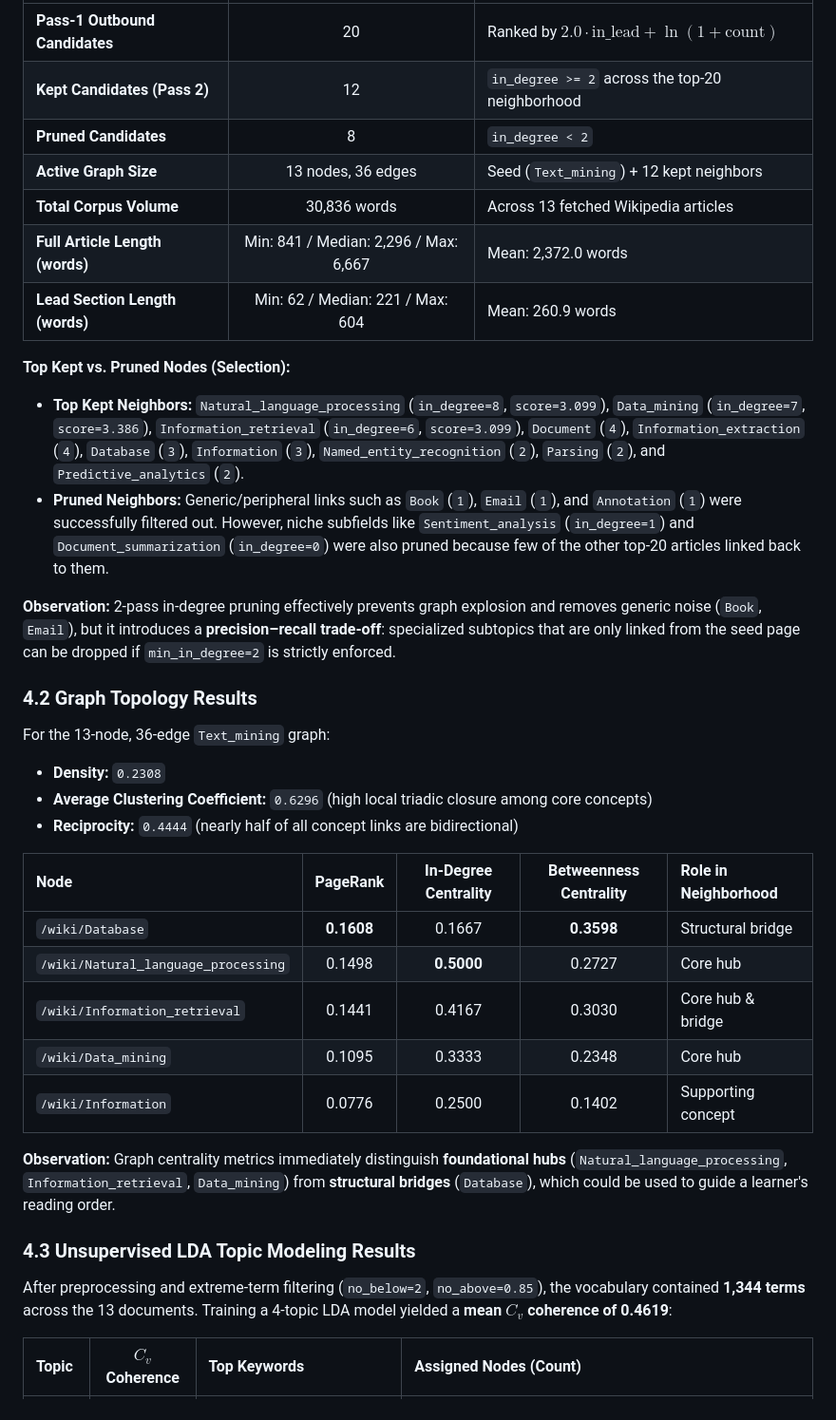
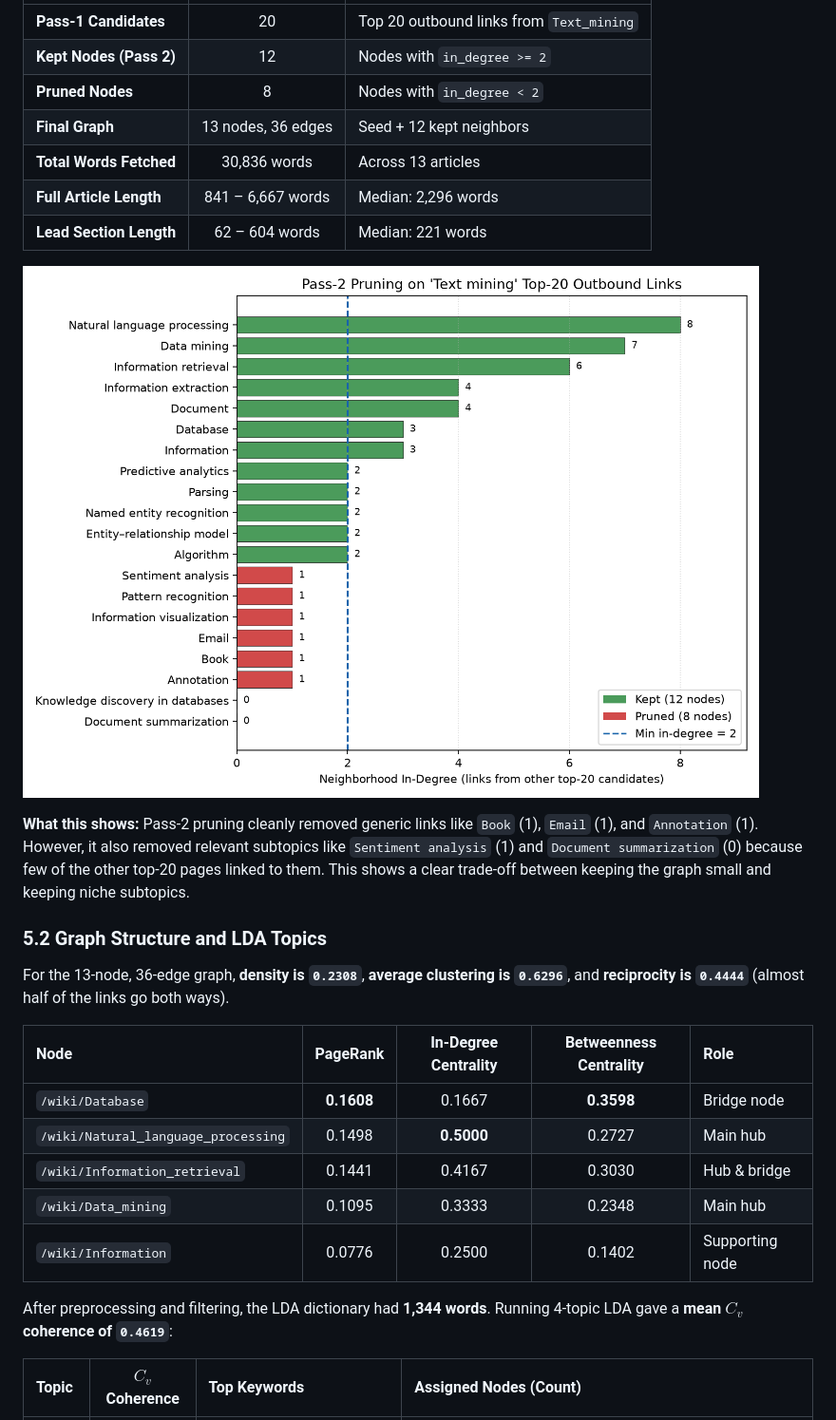
Before and after one commit to khemingkapat/dynamic_concept_explorer, a Markdown page: docs/FINAL_REPORT.md, the part around one of its changes. Shown at 95% size. Rendered like a GitHub page; pictures changed too: docs/images/text_mining_pruning.png (added).

```diff
--- a/docs/FINAL_REPORT.md
+++ b/docs/FINAL_REPORT.md
@@ -107,40 +110,29 @@ To demonstrate the pipeline on a course-relevant domain, we ran the full workflo
 | :--- | :---: | :--- |
-| **Pass-1 Outbound Candidates** | 20 | Ranked by $2.0 \cdot \text{in\_lead} + \ln(1 + \text{count})$ |
-| **Kept Candidates (Pass 2)** | 12 | `in_degree >= 2` across the top-20 neighborhood |
-| **Pruned Candidates** | 8 | `in_degree < 2` |
-| **Active Graph Size** | 13 nodes, 36 edges | Seed (`Text_mining`) + 12 kept neighbors |
-| **Total Corpus Volume** | 30,836 words | Across 13 fetched Wikipedia articles |
-| **Full Article Length (words)** | Min: 841 / Median: 2,296 / Max: 6,667 | Mean: 2,372.0 words |
-| **Lead Section Length (words)** | Min: 62 / Median: 221 / Max: 604 | Mean: 260.9 words |
+| **Pass-1 Candidates** | 20 | Top 20 outbound links from `Text_mining` |
+| **Kept Nodes (Pass 2)** | 12 | Nodes with `in_degree >= 2` |
+| **Pruned Nodes** | 8 | Nodes with `in_degree < 2` |
+| **Final Graph** | 13 nodes, 36 edges | Seed + 12 kept neighbors |
+| **Total Words Fetched** | 30,836 words | Across 13 articles |
+| **Full Article Length** | 841 – 6,667 words | Median: 2,296 words |
+| **Lead Section Length** | 62 – 604 words | Median: 221 words |
 
-**Top Kept vs. Pruned Nodes (Selection):**
+![Pass-2 Pruning on Text mining Top-20 Outbound Links](images/text_mining_pruning.png)
 
-* **Top Kept Neighbors:** `Natural_language_processing` (`in_degree=8`, `score=3.099`), `Data_mining` (`in_degree=7`, `score=3.386`), `Information_retrieval` (`in_degree=6`, `score=3.099`), `Document` (`4`), `Information_extraction` (`4`), `Database` (`3`), `Information` (`3`), `Named_entity_recognition` (`2`), `Parsing` (`2`), and `Predictive_analytics` (`2`).
-* **Pruned Neighbors:** Generic/peripheral links such as `Book` (`1`), `Email` (`1`), and `Annotation` (`1`) were successfully filtered out. However, niche subfields like `Sentiment_analysis` (`in_degree=1`) and `Document_summarization` (`in_degree=0`) were also pruned because few of the other top-20 articles linked back to them.
+**What this shows:** Pass-2 pruning cleanly removed generic links like `Book` (1), `Email` (1), and `Annotation` (1). However, it also removed relevant subtopics like `Sentiment analysis` (1) and `Document summarization` (0) because few of the other top-20 pages linked to them. This shows a clear trade-off between keeping the graph small and keeping niche subtopics.
 
-**Observation:** 2-pass in-degree pruning effectively prevents graph explosion and removes generic noise (`Book`, `Email`), but it introduces a **precision–recall trade-off**: specialized subtopics that are only linked from the seed page can be dropped if `min_in_degree=2` is strictly enforced.
+### 5.2 Graph Structure and LDA Topics
 
-### 4.2 Graph Topology Results
+For the 13-node, 36-edge graph, **density is `0.2308`**, **average clustering is `0.6296`**, and **reciprocity is `0.4444`** (almost half of the links go both ways).
 
-For the 13-node, 36-edge `Text_mining` graph:
+| Node | PageRank | In-Degree Centrality | Betweenness Centrality | Role |
+| :--- | :---: | :---: | :---: | :--- |
+| `/wiki/Database` | **0.1608** | 0.1667 | **0.3598** | Bridge node |
+| `/wiki/Natural_language_processing` | 0.1498 | **0.5000** | 0.2727 | Main hub |
+| `/wiki/Information_retrieval` | 0.1441 | 0.4167 | 0.3030 | Hub & bridge |
+| `/wiki/Data_mining` | 0.1095 | 0.3333 | 0.2348 | Main hub |
+| `/wiki/Information` | 0.0776 | 0.2500 | 0.1402 | Supporting node |
 
-* **Density:** `0.2308`
-* **Average Clustering Coefficient:** `0.6296` (high local triadic closure among core concepts)
-* **Reciprocity:** `0.4444` (nearly half of all concept links are bidirectional)
-
-| Node | PageRank | In-Degree Centrality | Betweenness Centrality | Role in Neighborhood |
-| :--- | :---: | :---: | :---: | :--- |
-| `/wiki/Database` | **0.1608** | 0.1667 | **0.3598** | Structural bridge |
-| `/wiki/Natural_language_processing` | 0.1498 | **0.5000** | 0.2727 | Core hub |
-| `/wiki/Information_retrieval` | 0.1441 | 0.4167 | 0.3030 | Core hub & bridge |
-| `/wiki/Data_mining` | 0.1095 | 0.3333 | 0.2348 | Core hub |
-| `/wiki/Information` | 0.0776 | 0.2500 | 0.1402 | Supporting concept |
-
-**Observation:** Graph centrality metrics immediately distinguish **foundational hubs** (`Natural_language_processing`, `Information_retrieval`, `Data_mining`) from **structural bridges** (`Database`), which could be used to guide a learner's reading order.
-
-### 4.3 Unsupervised LDA Topic Modeling Results
-
-After preprocessing and extreme-term filtering (`no_below=2`, `no_above=0.85`), the vocabulary contained **1,344 terms** across the 13 documents. Training a 4-topic LDA model yielded a **mean $C_v$ coherence of 0.4619**:
+After preprocessing and filtering, the LDA dictionary had **1,344 words**. Running 4-topic LDA gave a **mean $C_v$ coherence of `0.4619`**:
 
 | Topic | $C_v$ Coherence | Top Keywords | Assigned Nodes (Count) |
 | :--- | :---: | :--- | :--- |
```
Also changed, not shown: other parts of docs/FINAL_REPORT.md (+103 -105 lines), docs/images/summarization_comparison.png (added), docs/images/text_mining_graph.png (added).
